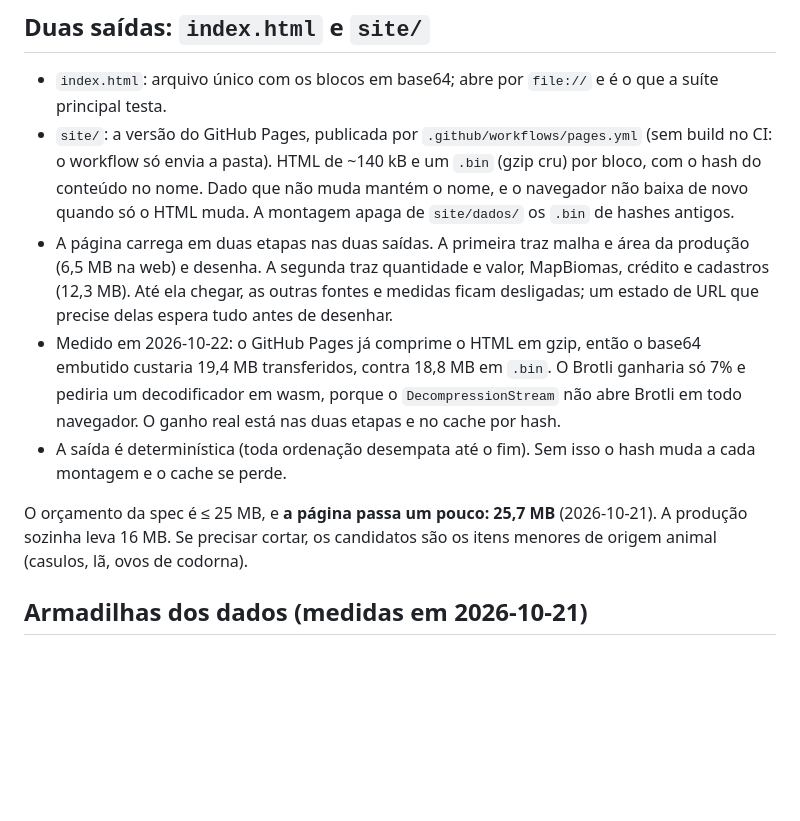
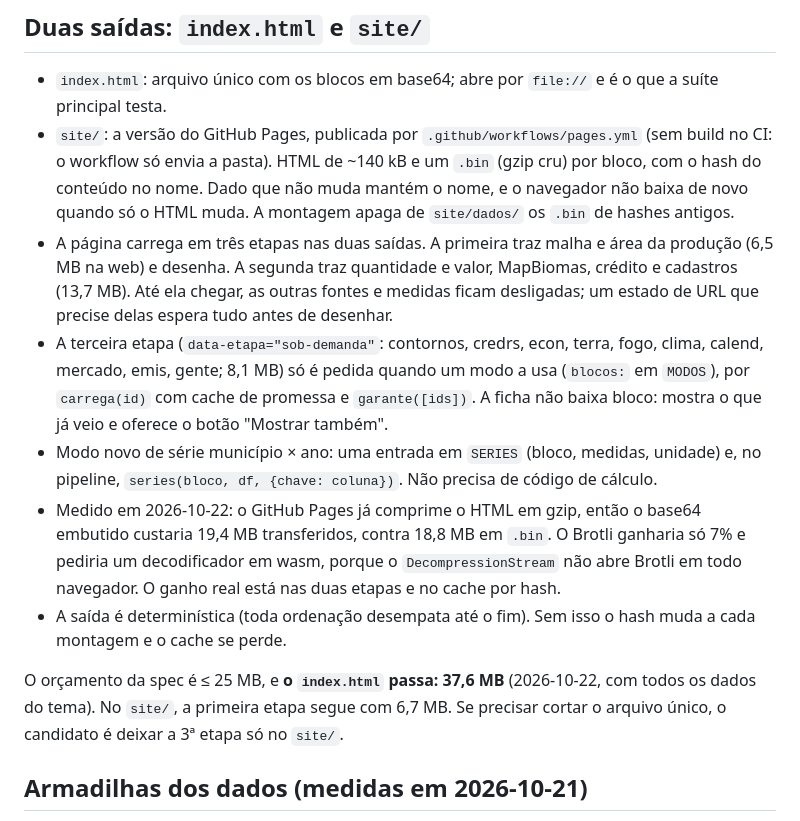
Before and after one commit to rafapolo/chao, a Markdown page: CLAUDE.md, the part around one of its changes. Drawn GitHub-style; blank space fills up the shorter version.

```diff
--- a/CLAUDE.md
+++ b/CLAUDE.md
@@ -73,10 +83,16 @@ Formato de cada bloco: `u32 tamanho | cabeçalho JSON | arrays`.
   com o hash do conteúdo no nome. Dado que não muda mantém o nome, e o navegador não baixa
   de novo quando só o HTML muda. A montagem apaga de `site/dados/` os `.bin` de hashes
   antigos.
-- A página carrega em duas etapas nas duas saídas. A primeira traz malha e área da produção
+- A página carrega em três etapas nas duas saídas. A primeira traz malha e área da produção
   (6,5 MB na web) e desenha. A segunda traz quantidade e valor, MapBiomas, crédito e
-  cadastros (12,3 MB). Até ela chegar, as outras fontes e medidas ficam desligadas; um
+  cadastros (13,7 MB). Até ela chegar, as outras fontes e medidas ficam desligadas; um
   estado de URL que precise delas espera tudo antes de desenhar.
+- A terceira etapa (`data-etapa="sob-demanda"`: contornos, credrs, econ, terra, fogo, clima,
+  calend, mercado, emis, gente; 8,1 MB) só é pedida quando um modo a usa (`blocos:` em
+  `MODOS`), por `carrega(id)` com cache de promessa e `garante([ids])`. A ficha não baixa
+  bloco: mostra o que já veio e oferece o botão "Mostrar também".
+- Modo novo de série município × ano: uma entrada em `SERIES` (bloco, medidas, unidade) e,
+  no pipeline, `series(bloco, df, {chave: coluna})`. Não precisa de código de cálculo.
 - Medido em 2026-10-22: o GitHub Pages já comprime o HTML em gzip, então o base64 embutido
   custaria 19,4 MB transferidos, contra 18,8 MB em `.bin`. O Brotli ganharia só 7% e pediria
   um decodificador em wasm, porque o `DecompressionStream` não abre Brotli em todo
@@ -84,7 +100,9 @@ Formato de cada bloco: `u32 tamanho | cabeçalho JSON | arrays`.
 - A saída é determinística (toda ordenação desempata até o fim). Sem isso o hash muda a
   cada montagem e o cache se perde.
 
-O orçamento da spec é ≤ 25 MB, e **a página passa um pouco: 25,7 MB** (2026-10-21). A produção sozinha leva 16 MB. Se precisar cortar, os candidatos são os itens menores de origem animal (casulos, lã, ovos de codorna).
+O orçamento da spec é ≤ 25 MB, e **o `index.html` passa: 37,6 MB** (2026-10-22, com todos os
+dados do tema). No `site/`, a primeira etapa segue com 6,7 MB. Se precisar cortar o arquivo
+único, o candidato é deixar a 3ª etapa só no `site/`.
 
 ## Armadilhas dos dados (medidas em 2026-10-21)
 
```
Also changed, not shown: other parts of CLAUDE.md (+18 -4 lines).
